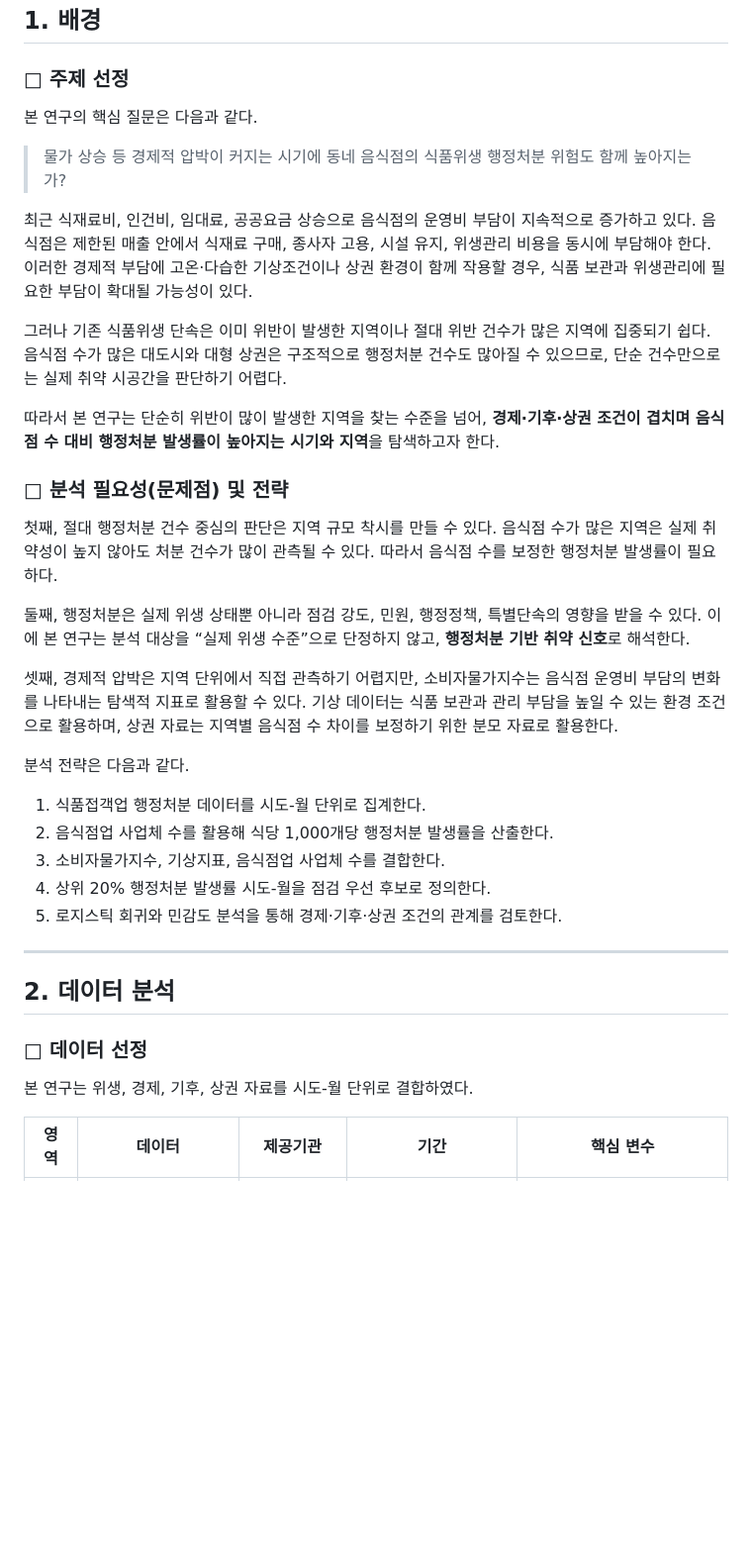
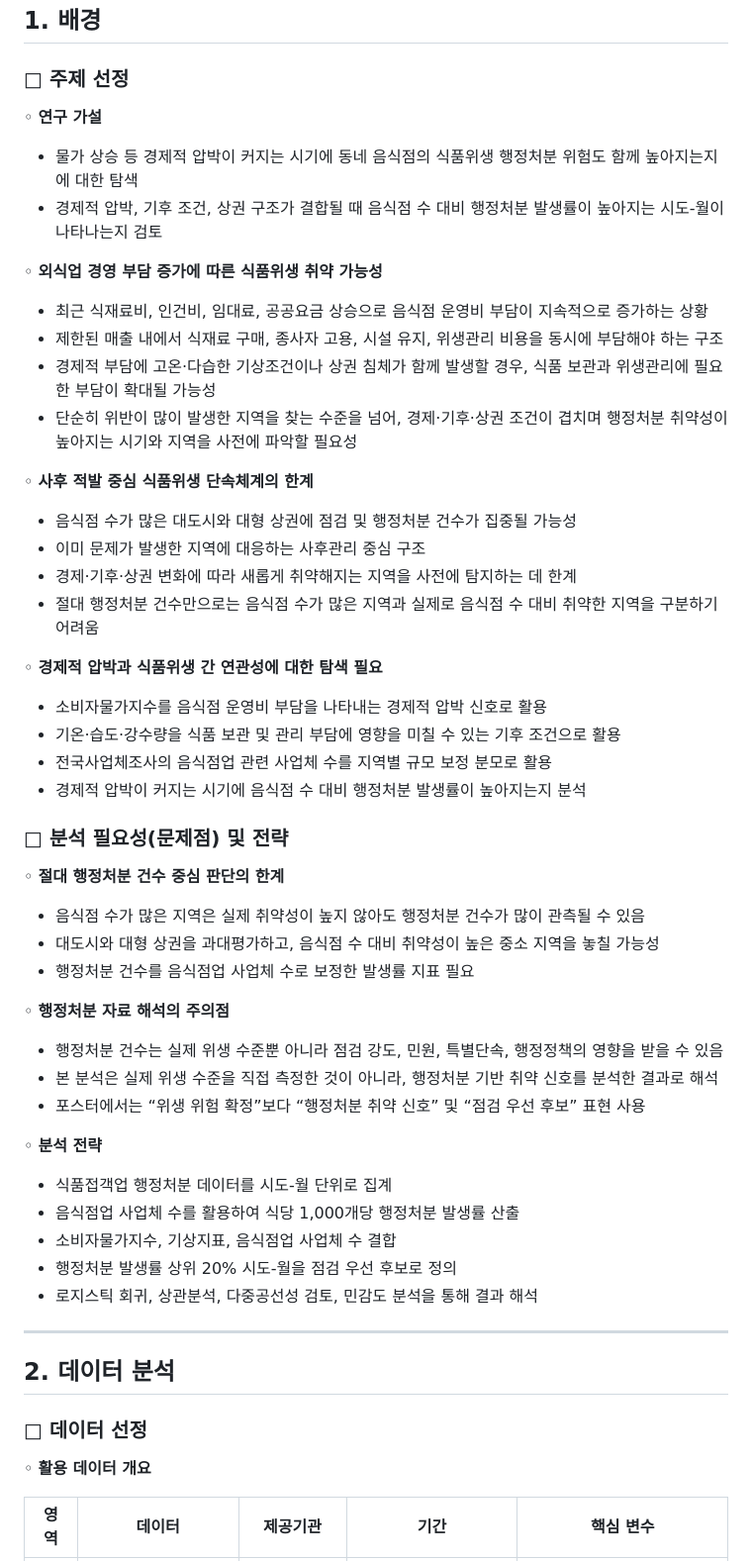
Before and after one commit to weedsung/targeted-food-safety-hotspot, a Markdown page: docs/poster_explanation_report.md, the part around one of its changes. Shown at 99% size. GitHub-like rendering; blank space fills up the shorter version.

```diff
--- a/docs/poster_explanation_report.md
+++ b/docs/poster_explanation_report.md
@@ -11,31 +11,53 @@
 
 ### □ 주제 선정
 
-본 연구의 핵심 질문은 다음과 같다.
+◦ **연구 가설**
 
-> 물가 상승 등 경제적 압박이 커지는 시기에 동네 음식점의 식품위생 행정처분 위험도 함께 높아지는가?
+- 물가 상승 등 경제적 압박이 커지는 시기에 동네 음식점의 식품위생 행정처분 위험도 함께 높아지는지에 대한 탐색
+- 경제적 압박, 기후 조건, 상권 구조가 결합될 때 음식점 수 대비 행정처분 발생률이 높아지는 시도-월이 나타나는지 검토
 
-최근 식재료비, 인건비, 임대료, 공공요금 상승으로 음식점의 운영비 부담이 지속적으로 증가하고 있다. 음식점은 제한된 매출 안에서 식재료 구매, 종사자 고용, 시설 유지, 위생관리 비용을 동시에 부담해야 한다. 이러한 경제적 부담에 고온·다습한 기상조건이나 상권 환경이 함께 작용할 경우, 식품 보관과 위생관리에 필요한 부담이 확대될 가능성이 있다.
+◦ **외식업 경영 부담 증가에 따른 식품위생 취약 가능성**
 
-그러나 기존 식품위생 단속은 이미 위반이 발생한 지역이나 절대 위반 건수가 많은 지역에 집중되기 쉽다. 음식점 수가 많은 대도시와 대형 상권은 구조적으로 행정처분 건수도 많아질 수 있으므로, 단순 건수만으로는 실제 취약 시공간을 판단하기 어렵다.
+- 최근 식재료비, 인건비, 임대료, 공공요금 상승으로 음식점 운영비 부담이 지속적으로 증가하는 상황
+- 제한된 매출 내에서 식재료 구매, 종사자 고용, 시설 유지, 위생관리 비용을 동시에 부담해야 하는 구조
+- 경제적 부담에 고온·다습한 기상조건이나 상권 침체가 함께 발생할 경우, 식품 보관과 위생관리에 필요한 부담이 확대될 가능성
+- 단순히 위반이 많이 발생한 지역을 찾는 수준을 넘어, 경제·기후·상권 조건이 겹치며 행정처분 취약성이 높아지는 시기와 지역을 사전에 파악할 필요성
 
-따라서 본 연구는 단순히 위반이 많이 발생한 지역을 찾는 수준을 넘어, **경제·기후·상권 조건이 겹치며 음식점 수 대비 행정처분 발생률이 높아지는 시기와 지역**을 탐색하고자 한다.
+◦ **사후 적발 중심 식품위생 단속체계의 한계**
+
+- 음식점 수가 많은 대도시와 대형 상권에 점검 및 행정처분 건수가 집중될 가능성
+- 이미 문제가 발생한 지역에 대응하는 사후관리 중심 구조
+- 경제·기후·상권 변화에 따라 새롭게 취약해지는 지역을 사전에 탐지하는 데 한계
+- 절대 행정처분 건수만으로는 음식점 수가 많은 지역과 실제로 음식점 수 대비 취약한 지역을 구분하기 어려움
+
+◦ **경제적 압박과 식품위생 간 연관성에 대한 탐색 필요**
+
+- 소비자물가지수를 음식점 운영비 부담을 나타내는 경제적 압박 신호로 활용
+- 기온·습도·강수량을 식품 보관 및 관리 부담에 영향을 미칠 수 있는 기후 조건으로 활용
+- 전국사업체조사의 음식점업 관련 사업체 수를 지역별 규모 보정 분모로 활용
+- 경제적 압박이 커지는 시기에 음식점 수 대비 행정처분 발생률이 높아지는지 분석
 
 ### □ 분석 필요성(문제점) 및 전략
 
-첫째, 절대 행정처분 건수 중심의 판단은 지역 규모 착시를 만들 수 있다. 음식점 수가 많은 지역은 실제 취약성이 높지 않아도 처분 건수가 많이 관측될 수 있다. 따라서 음식점 수를 보정한 행정처분 발생률이 필요하다.
+◦ **절대 행정처분 건수 중심 판단의 한계**
 
-둘째, 행정처분은 실제 위생 상태뿐 아니라 점검 강도, 민원, 행정정책, 특별단속의 영향을 받을 수 있다. 이에 본 연구는 분석 대상을 “실제 위생 수준”으로 단정하지 않고, **행정처분 기반 취약 신호**로 해석한다.
+- 음식점 수가 많은 지역은 실제 취약성이 높지 않아도 행정처분 건수가 많이 관측될 수 있음
+- 대도시와 대형 상권을 과대평가하고, 음식점 수 대비 취약성이 높은 중소 지역을 놓칠 가능성
+- 행정처분 건수를 음식점업 사업체 수로 보정한 발생률 지표 필요
 
-셋째, 경제적 압박은 지역 단위에서 직접 관측하기 어렵지만, 소비자물가지수는 음식점 운영비 부담의 변화를 나타내는 탐색적 지표로 활용할 수 있다. 기상 데이터는 식품 보관과 관리 부담을 높일 수 있는 환경 조건으로 활용하며, 상권 자료는 지역별 음식점 수 차이를 보정하기 위한 분모 자료로 활용한다.
+◦ **행정처분 자료 해석의 주의점**
 
-분석 전략은 다음과 같다.
+- 행정처분 건수는 실제 위생 수준뿐 아니라 점검 강도, 민원, 특별단속, 행정정책의 영향을 받을 수 있음
+- 본 분석은 실제 위생 수준을 직접 측정한 것이 아니라, 행정처분 기반 취약 신호를 분석한 결과로 해석
+- 포스터에서는 “위생 위험 확정”보다 “행정처분 취약 신호” 및 “점검 우선 후보” 표현 사용
 
-1. 식품접객업 행정처분 데이터를 시도-월 단위로 집계한다.
-2. 음식점업 사업체 수를 활용해 식당 1,000개당 행정처분 발생률을 산출한다.
-3. 소비자물가지수, 기상지표, 음식점업 사업체 수를 결합한다.
-4. 상위 20% 행정처분 발생률 시도-월을 점검 우선 후보로 정의한다.
-5. 로지스틱 회귀와 민감도 분석을 통해 경제·기후·상권 조건의 관계를 검토한다.
+◦ **분석 전략**
+
+- 식품접객업 행정처분 데이터를 시도-월 단위로 집계
+- 음식점업 사업체 수를 활용하여 식당 1,000개당 행정처분 발생률 산출
+- 소비자물가지수, 기상지표, 음식점업 사업체 수 결합
+- 행정처분 발생률 상위 20% 시도-월을 점검 우선 후보로 정의
+- 로지스틱 회귀, 상관분석, 다중공선성 검토, 민감도 분석을 통해 결과 해석
 
 ---
 
@@ -43,7 +65,7 @@
 
 ### □ 데이터 선정
 
-본 연구는 위생, 경제, 기후, 상권 자료를 시도-월 단위로 결합하였다.
+◦ **활용 데이터 개요**
 
 | 영역 | 데이터 | 제공기관 | 기간 | 핵심 변수 |
 | --- | --- | --- | --- | --- |
```
Also changed, not shown: other parts of docs/poster_explanation_report.md (+117 -44 lines).
